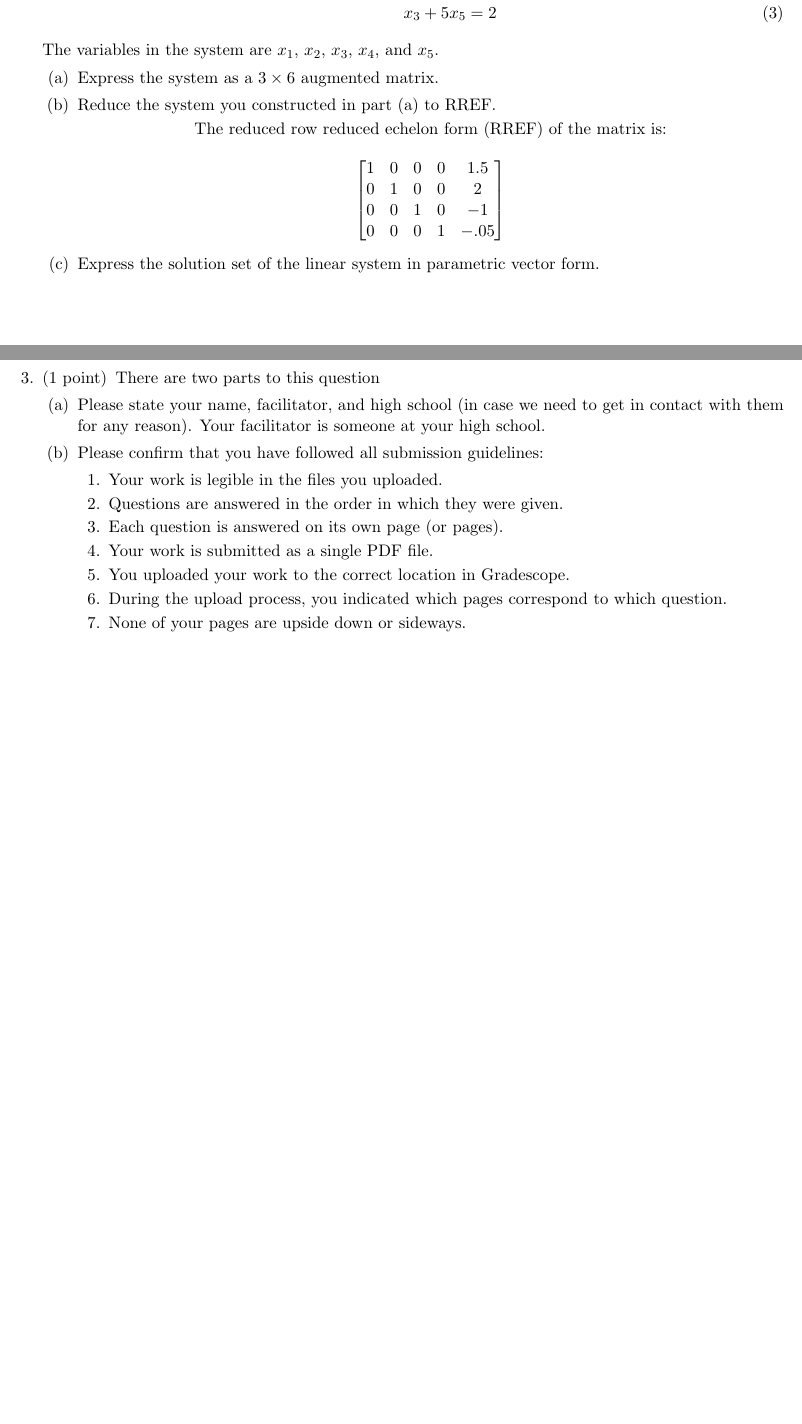
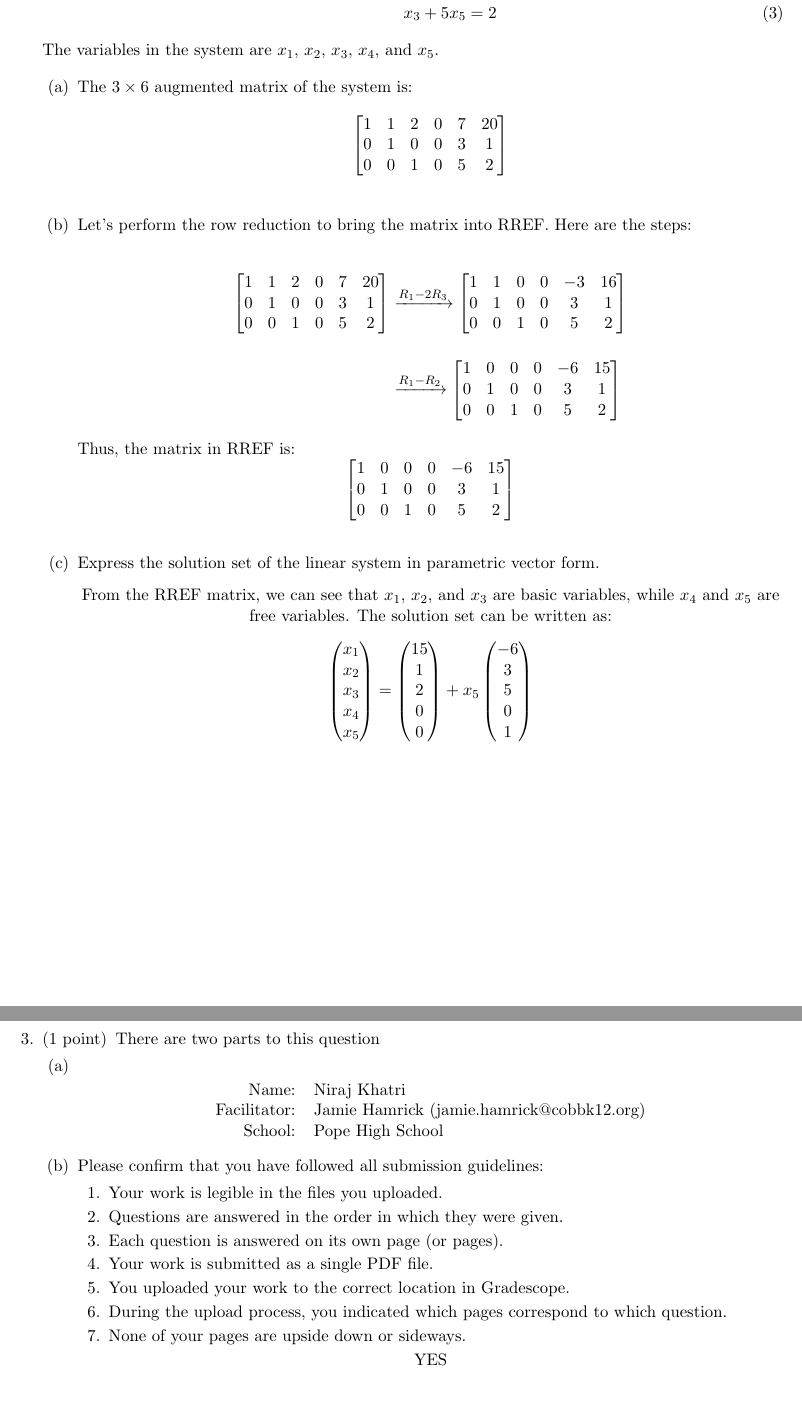
Before and after one commit to nirajktr/GtechDistanceMathY1, a LaTeX problem sheet (WA1/ main.tex): two parts of pages 2 and 3 of 3 before the commit and two parts of pages 3 and 4 of 4 after it, joined at a grey line, cut so that both start at the same text, the shorter picture padded with empty space. Compiled offline with pdfLaTeX.

Commit message:
uploaded

```diff
--- a/WA1/ main.tex
+++ b/WA1/ main.tex
@@ -83,46 +140,101 @@
   % Question 2
 \question[5] Consider the linear system of equations below.
 \begin{align}
-    x_1+x_2+2x_3 +7x_5 &= 20 \\
+  x_1 + x_2 + 2x_3 + 7x_5 &= 20 \\
   x_2 + 3x_5 &= 1 \\
-    x_3 +5x_5 &= 2
+  x_3 + 5x_5 &= 2
 \end{align}
 The variables in the system are $x_1$, $x_2$, $x_3$, $x_4$, and $x_5$.
 \begin{parts}
-    \part Express the system as a $3\times6$ augmented matrix.
-    \begin{solution}
-      Your answer here.
-    \end{solution}
-
-    \part Reduce the system you constructed in part (a) to RREF.
-    \begin{center}
-        The reduced row reduced echelon form (RREF) of the matrix is:
-    \end{center}
-
+  \vspace{0.2cm}
+  \part The $3\times6$ augmented matrix of the system is:
   \[
   \begin{bmatrix}
-        1 & 0 & 0 & 0 & 1.5 \\
-        0 & 1 & 0 & 0 & 2 \\
-        0 & 0 & 1 & 0 & -1 \\
-        0 & 0 & 0 & 1 & -.05 \\
+      1 & 1 & 2 & 0 & 7 & 20 \\
+      0 & 1 & 0 & 0 & 3 & 1 \\
+      0 & 0 & 1 & 0 & 5 & 2
   \end{bmatrix}
   \]
+  \vspace{0.2cm}
+  \part Let's perform the row reduction to bring the matrix into RREF. Here are the steps:
+
+\begin{align*}
+\begin{bmatrix}
+    1 & 1 & 2 & 0 & 7 & 20 \\
+    0 & 1 & 0 & 0 & 3 & 1 \\
+    0 & 0 & 1 & 0 & 5 & 2
+\end{bmatrix}
+&\xrightarrow{R_1 - 2R_3}
+\begin{bmatrix}
+    1 & 1 & 0 & 0 & -3 & 16 \\
+    0 & 1 & 0 & 0 & 3 & 1 \\
+    0 & 0 & 1 & 0 & 5 & 2
+\end{bmatrix} \\[12pt]
+&\xrightarrow{R_1 - R_2}
+\begin{bmatrix}
+    1 & 0 & 0 & 0 & -6 & 15 \\
+    0 & 1 & 0 & 0 & 3 & 1 \\
+    0 & 0 & 1 & 0 & 5 & 2
+\end{bmatrix}
+\end{align*}
+
+Thus, the matrix in RREF is:
+\[
+\begin{bmatrix}
+    1 & 0 & 0 & 0 & -6 & 15 \\
+    0 & 1 & 0 & 0 & 3 & 1 \\
+    0 & 0 & 1 & 0 & 5 & 2
+\end{bmatrix}
+\]
+\vspace{0.2cm}
 
 \part Express the solution set of the linear system in parametric vector form.
-    \begin{solution}
-      Your answer here.
-    \end{solution}
+\vspace{0.2cm}
+\begin{center}
+  From the RREF matrix, we can see that $x_1$, $x_2$, and $x_3$ are basic variables, while $x_4$ and $x_5$ are free variables. The solution set can be written as:
+  \[
+  \begin{pmatrix}
+  x_1 \\
+  x_2 \\
+  x_3 \\
+  x_4 \\
+  x_5
+  \end{pmatrix}
+  =
+  \begin{pmatrix}
+  15 \\
+  1 \\
+  2 \\
+  0 \\
+  0
+  \end{pmatrix}
+  + x_5
+  \begin{pmatrix}
+  -6 \\
+  3 \\
+  5 \\
+  0 \\
+  1
+  \end{pmatrix}
+  \]
+\end{center}
 \end{parts}
+
 
 \newpage % Ensures the next question starts on a new page
 
   % Question 3
   \question[1] There are two parts to this question
 \begin{parts}
-    \part Please state your name, facilitator, and high school (in case we need to get in contact with them for any reason). Your facilitator is someone at your high school.
-    \begin{solution}
-      Your answer here.
-    \end{solution}
+\part \mbox{} %\vspace{0.2cm}
+\begin{center}
+\begin{tabular}{rl}
+    Name: & Niraj Khatri \\
+    Facilitator: & Jamie Hamrick (jamie.hamrick@cobbk12.org) \\
+    School: & Pope High School
+\end{tabular}
+\end{center}
+\vspace{0.2cm}
 
     \part Please confirm that you have followed all submission guidelines:
     \begin{enumerate}
@@ -134,3 +246,6 @@
       \item During the upload process, you indicated which pages correspond to which question.
       \item None of your pages are upside down or sideways.
     \end{enumerate}
+    \begin{center}
+        YES
+    \end{center}
```
Also changed, not shown: WA1/ main.tex (94 more changed lines). Lines whose indentation alone changed are shown as unchanged.
